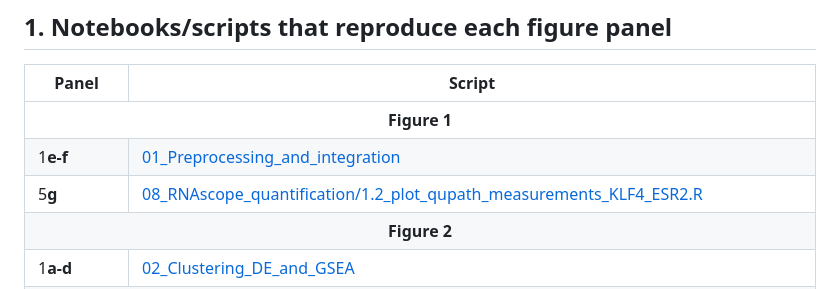
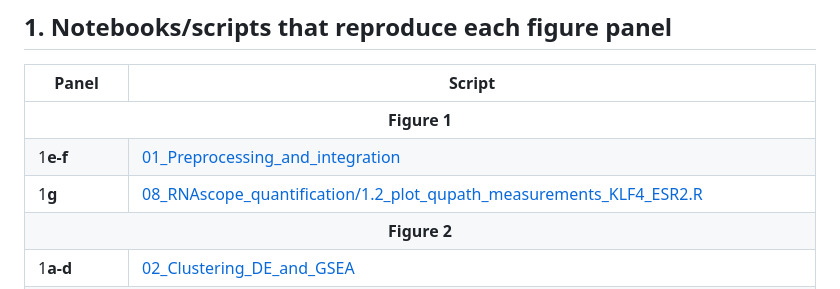
Before and after one commit to DeplanckeLab/TF-seq, a Markdown page: README.md, the part around the change. Drawn GitHub-style.

```diff
--- a/README.md
+++ b/README.md
@@ -20,7 +20,7 @@ Of note, the "mCherry-BCXX" barcodes were used internally to design the cell lin
   <tbody>
     <tr><th colspan="2" border="1">Figure 1</th></tr>
     <tr><td>1<strong>e-f</strong></td><td><a href="code/01_Preprocessing_and_integration">01_Preprocessing_and_integration</a></td></tr>
-    <tr><td>5<strong>g</strong></td><td><a href="code/08_RNAscope_quantification/1.2_plot_qupath_measurements_KLF4_ESR2.R">08_RNAscope_quantification/1.2_plot_qupath_measurements_KLF4_ESR2.R</a></td></tr>
+    <tr><td>1<strong>g</strong></td><td><a href="code/08_RNAscope_quantification/1.2_plot_qupath_measurements_KLF4_ESR2.R">08_RNAscope_quantification/1.2_plot_qupath_measurements_KLF4_ESR2.R</a></td></tr>
     <tr><th colspan="2" border="1">Figure 2</th></tr>
     <tr><td>1<strong>a-d</strong></td><td><a href="code/02_Clustering_DE_and_GSEA">02_Clustering_DE_and_GSEA</a></td></tr>
     <tr><th colspan="2" border="1">Figure 3</th></tr>
```
